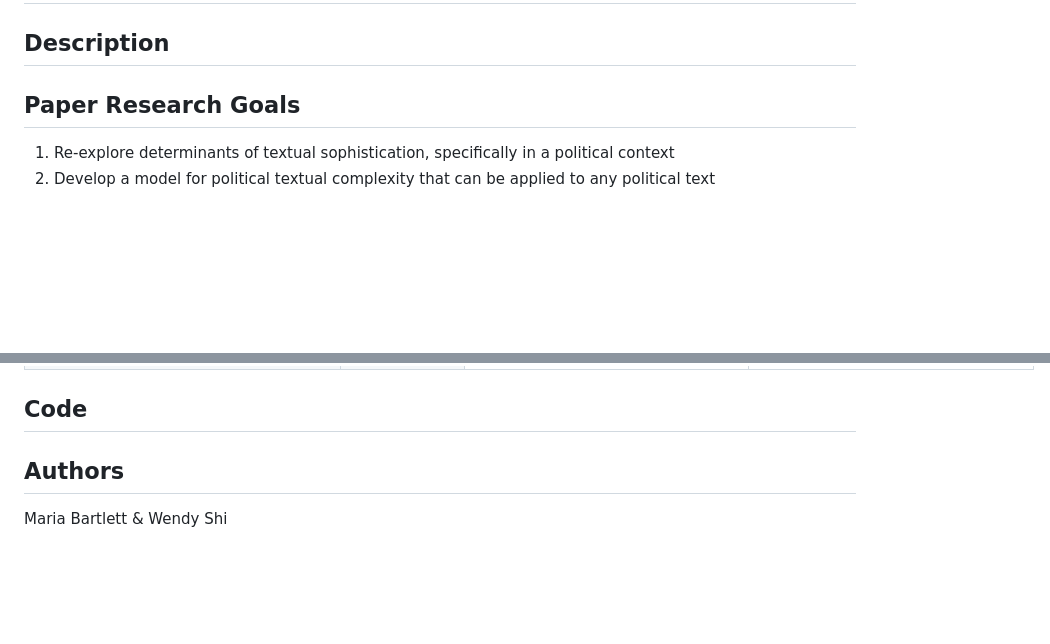
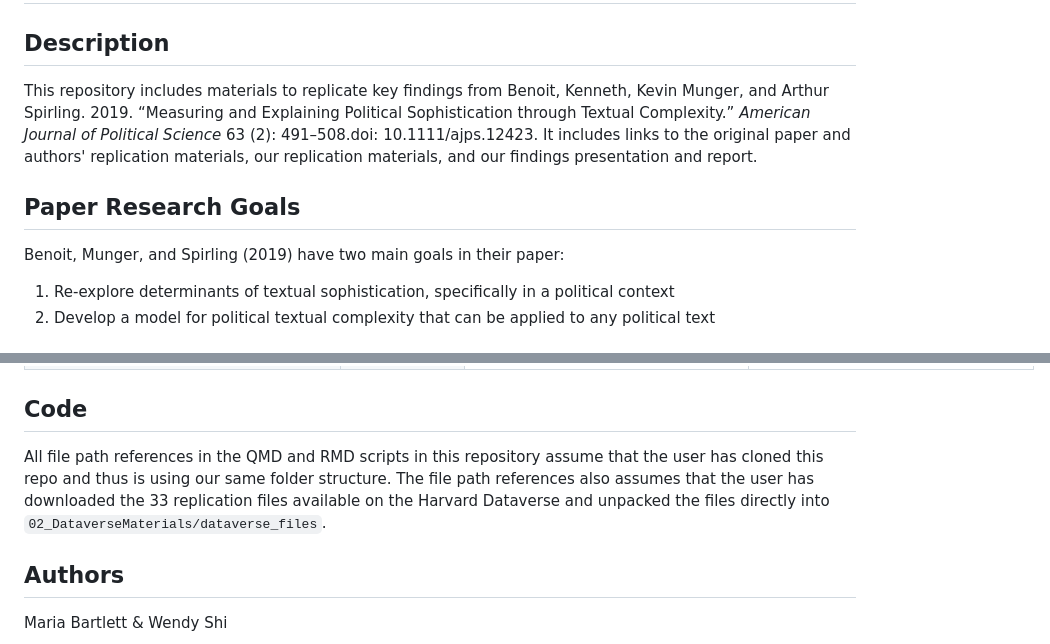
Before and after one commit to mariabartlett/comp-ling-spring-2025-replication-1, a Markdown page: README.md, 2 parts joined by grey strips. GitHub-like rendering; blank space fills up the shorter version.

Commit message:
docs: update description + code guidance

```diff
--- a/README.md
+++ b/README.md
@@ -2,7 +2,11 @@
 
 ## Description
 
+This repository includes materials to replicate key findings from Benoit, Kenneth, Kevin Munger, and Arthur Spirling. 2019. “Measuring and Explaining Political Sophistication through Textual Complexity.” _American Journal of Political Science_ 63 (2): 491–508.doi: 10.1111/ajps.12423. It includes links to the original paper and authors' replication materials, our replication materials, and our findings presentation and report.
+
 ## Paper Research Goals
+
+Benoit, Munger, and Spirling (2019) have two main goals in their paper:
 
 1. Re-explore determinants of textual sophistication, specifically in a political context
 2. Develop a model for political textual complexity that can be applied to any political text
@@ -79,6 +83,8 @@
 
 ## Code
 
+All file path references in the QMD and RMD scripts in this repository assume that the user has cloned this repo and thus is using our same folder structure. The file path references also assumes that the user has downloaded the 33 replication files available on the Harvard Dataverse and unpacked the files directly into `02_DataverseMaterials/dataverse_files`.
+
 ## Authors
 
 Maria Bartlett & Wendy Shi
```
